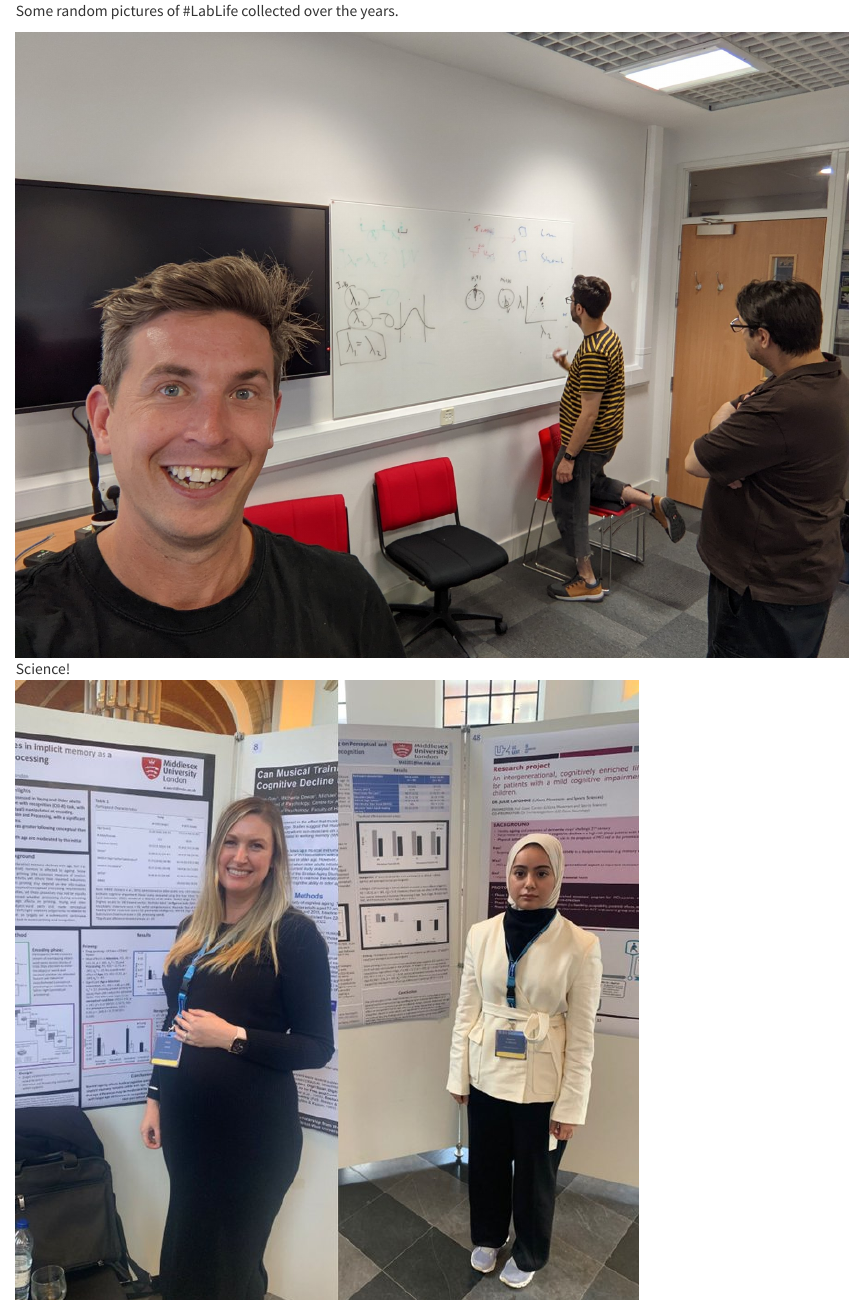
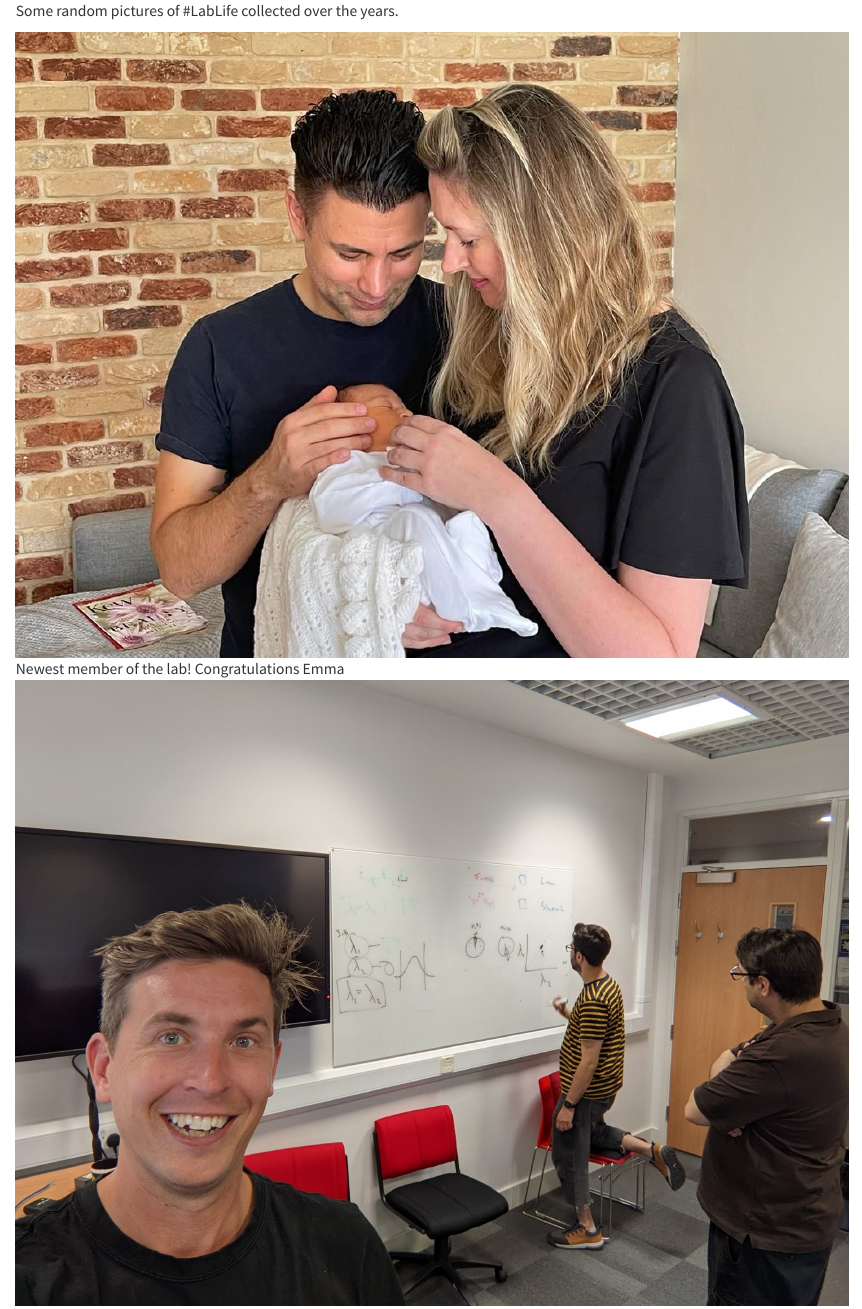
Before and after one commit to JonSilas/JSWlab, a Quarto document (LabLife.qmd): the page in a window 1100 px wide, from its top. Rendered offline with R 4.5, knitr and Pandoc in place of Quarto, with nearby package versions.

Commit message:
Emma update and mastadon icon.

```diff
--- a/LabLife.qmd
+++ b/LabLife.qmd
@@ -1,6 +1,8 @@
 Some random pictures of #LabLife collected over the years.
 
 ::: {layout-ncol="3"}
+![Newest member of the lab! Congratulations Emma](lablife/baby.jpg)
+
 ![Science!](lablife/Science.jpeg)
 
 ![Emma & Maryam at a conference](lablife/EmmaConf.jpeg)
--- a/_quarto.yml
+++ b/_quarto.yml
@@ -12,6 +12,8 @@ website:
         href: https://twitter.com/jones_silas_lab
       - icon: github
         href: https://github.com/JonSilas/JSWlab
+      - icon: mastodon
+        href: https://fediscience.org/@JSW_lab
     left:
       - href: index.qmd
         text: Home
@@ -47,4 +49,4 @@ resources:
   - CNAME
 
 
-editor: visual
+editor: source
```
Also changed, not shown: .quarto/idx/ContactUs.qmd.json, .quarto/idx/JoinTheLab.qmd.json, .quarto/idx/LabLife.qmd.json, .quarto/idx/Publications.qmd.json, .quarto/idx/TakePart.qmd.json, .quarto/idx/Teaching.qmd.json, .quarto/idx/TheTeam.qmd.json, .quarto/idx/Workshops.qmd.json, .quarto/idx/about.qmd.json, .quarto/idx/index.qmd.json, lablife/baby.jpg (added), 14 other files.
